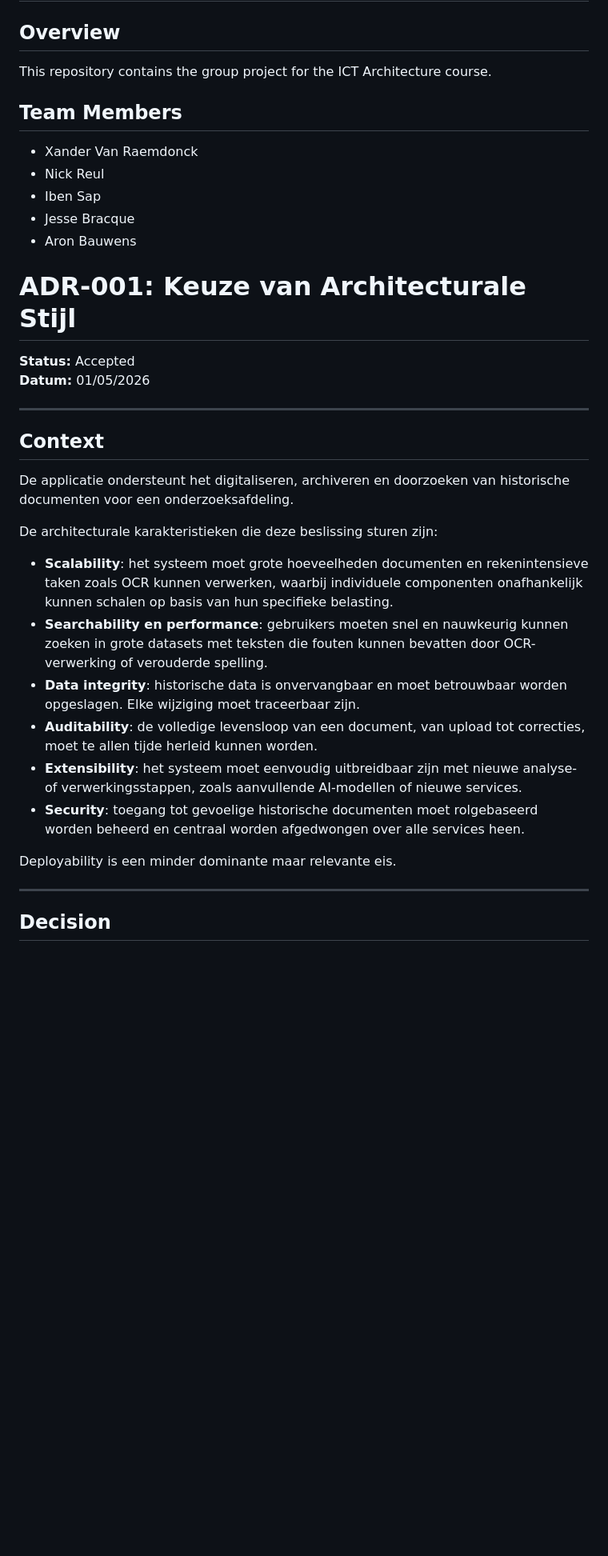
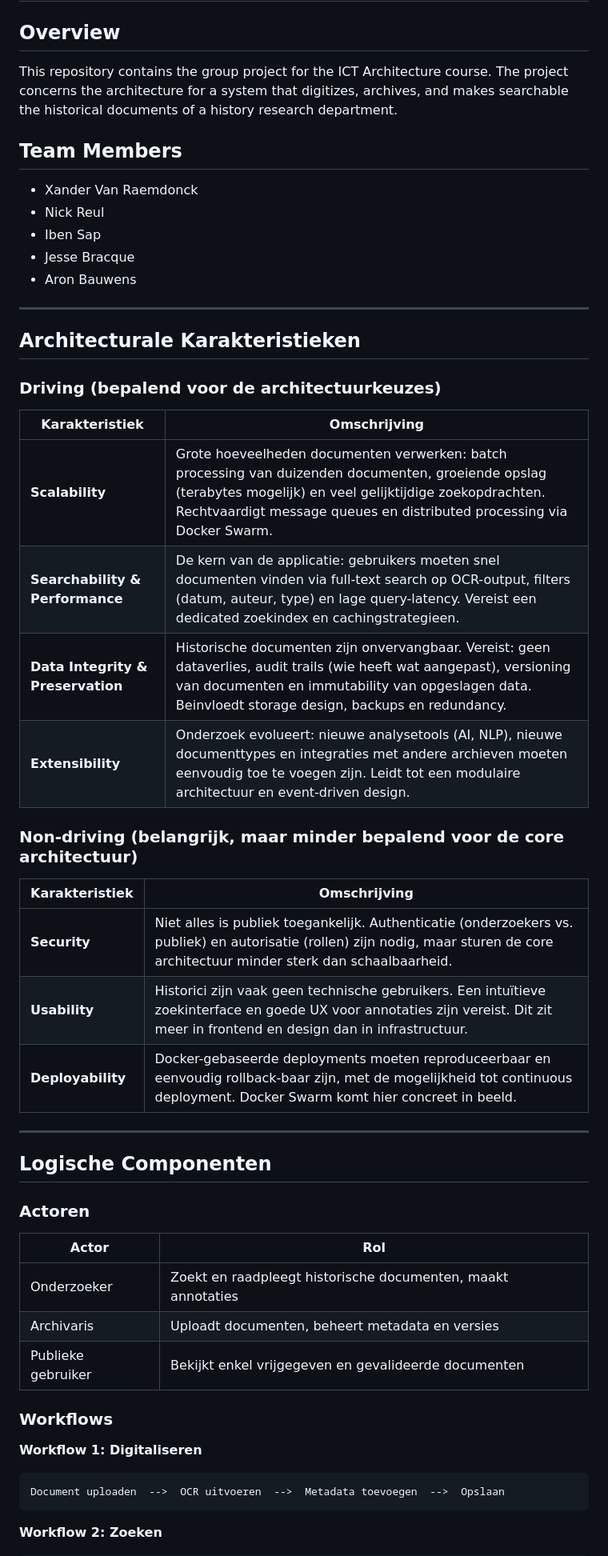
Before and after one commit to XanderVR04/ict-architecture2526, a Markdown page: README.md, the part around one of its changes. Shown at 80% size. Drawn GitHub-style; blank space fills up the shorter version.

````diff
--- a/README.md
+++ b/README.md
@@ -1,38 +1,57 @@
 # ICT Architecture Group Project
 
 ## Overview
-This repository contains the group project for the ICT Architecture course.
+
+This repository contains the group project for the ICT Architecture course. The project concerns the architecture for a system that digitizes, archives, and makes searchable the historical documents of a history research department.
 
 ## Team Members
+
 - Xander Van Raemdonck
 - Nick Reul
 - Iben Sap
 - Jesse Bracque
 - Aron Bauwens
 
-# ADR-001: Keuze van Architecturale Stijl
+---
 
-**Status:** Accepted
-**Datum:** 01/05/2026
+## Architecturale Karakteristieken
+
+### Driving (bepalend voor de architectuurkeuzes)
+
+| Karakteristiek | Omschrijving |
+|---|---|
+| **Scalability** | Grote hoeveelheden documenten verwerken: batch processing van duizenden documenten, groeiende opslag (terabytes mogelijk) en veel gelijktijdige zoekopdrachten. Rechtvaardigt message queues en distributed processing via Docker Swarm. |
+| **Searchability & Performance** | De kern van de applicatie: gebruikers moeten snel documenten vinden via full-text search op OCR-output, filters (datum, auteur, type) en lage query-latency. Vereist een dedicated zoekindex en cachingstrategieen. |
+| **Data Integrity & Preservation** | Historische documenten zijn onvervangbaar. Vereist: geen dataverlies, audit trails (wie heeft wat aangepast), versioning van documenten en immutability van opgeslagen data. Beinvloedt storage design, backups en redundancy. |
+| **Extensibility** | Onderzoek evolueert: nieuwe analysetools (AI, NLP), nieuwe documenttypes en integraties met andere archieven moeten eenvoudig toe te voegen zijn. Leidt tot een modulaire architectuur en event-driven design. |
+
+### Non-driving (belangrijk, maar minder bepalend voor de core architectuur)
+
+| Karakteristiek | Omschrijving |
+|---|---|
+| **Security** | Niet alles is publiek toegankelijk. Authenticatie (onderzoekers vs. publiek) en autorisatie (rollen) zijn nodig, maar sturen de core architectuur minder sterk dan schaalbaarheid. |
+| **Usability** | Historici zijn vaak geen technische gebruikers. Een intuïtieve zoekinterface en goede UX voor annotaties zijn vereist. Dit zit meer in frontend en design dan in infrastructuur. |
+| **Deployability** | Docker-gebaseerde deployments moeten reproduceerbaar en eenvoudig rollback-baar zijn, met de mogelijkheid tot continuous deployment. Docker Swarm komt hier concreet in beeld. |
 
 ---
 
-## Context
+## Logische Componenten
 
-De applicatie ondersteunt het digitaliseren, archiveren en doorzoeken van historische documenten voor een onderzoeksafdeling.
+### Actoren
 
-De architecturale karakteristieken die deze beslissing sturen zijn:
+| Actor | Rol |
+|---|---|
+| Onderzoeker | Zoekt en raadpleegt historische documenten, maakt annotaties |
+| Archivaris | Uploadt documenten, beheert metadata en versies |
+| Publieke gebruiker | Bekijkt enkel vrijgegeven en gevalideerde documenten |
 
-- **Scalability**: het systeem moet grote hoeveelheden documenten en rekenintensieve taken zoals OCR kunnen verwerken, waarbij individuele componenten onafhankelijk kunnen schalen op basis van hun specifieke belasting.
-- **Searchability en performance**: gebruikers moeten snel en nauwkeurig kunnen zoeken in grote datasets met teksten die fouten kunnen bevatten door OCR-verwerking of verouderde spelling.
-- **Data integrity**: historische data is onvervangbaar en moet betrouwbaar worden opgeslagen. Elke wijziging moet traceerbaar zijn.
-- **Auditability**: de volledige levensloop van een document, van upload tot correcties, moet te allen tijde herleid kunnen worden.
-- **Extensibility**: het systeem moet eenvoudig uitbreidbaar zijn met nieuwe analyse- of verwerkingsstappen, zoals aanvullende AI-modellen of nieuwe services.
-- **Security**: toegang tot gevoelige historische documenten moet rolgebaseerd worden beheerd en centraal worden afgedwongen over alle services heen.
+### Workflows
 
-Deployability is een minder dominante maar relevante eis.
+**Workflow 1: Digitaliseren**
 
----
+```
+Document uploaden  -->  OCR uitvoeren  -->  Metadata toevoegen  -->  Opslaan
+```
 
-## Decision
+**Workflow 2: Zoeken**
 
````
Also changed, not shown: other parts of README.md (+117 -68 lines).
